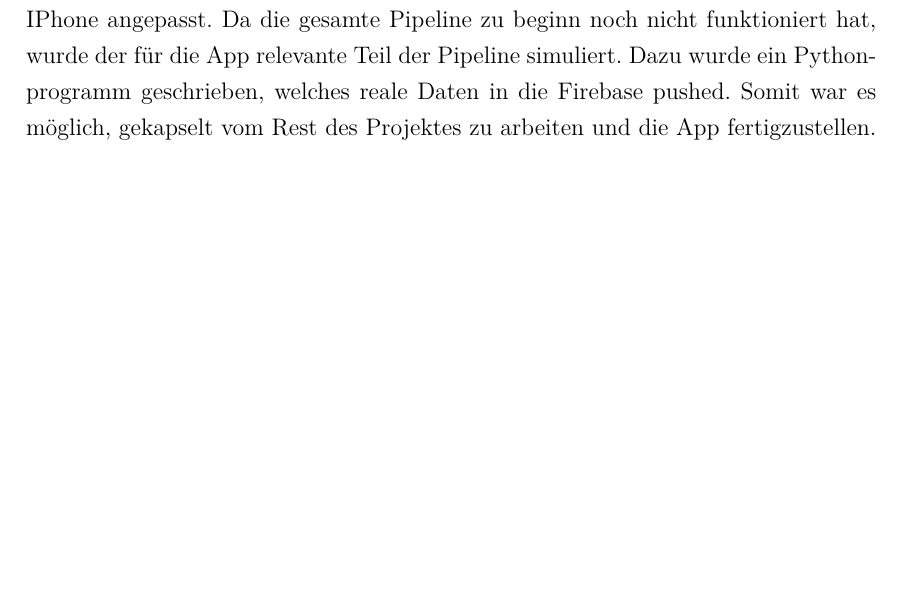
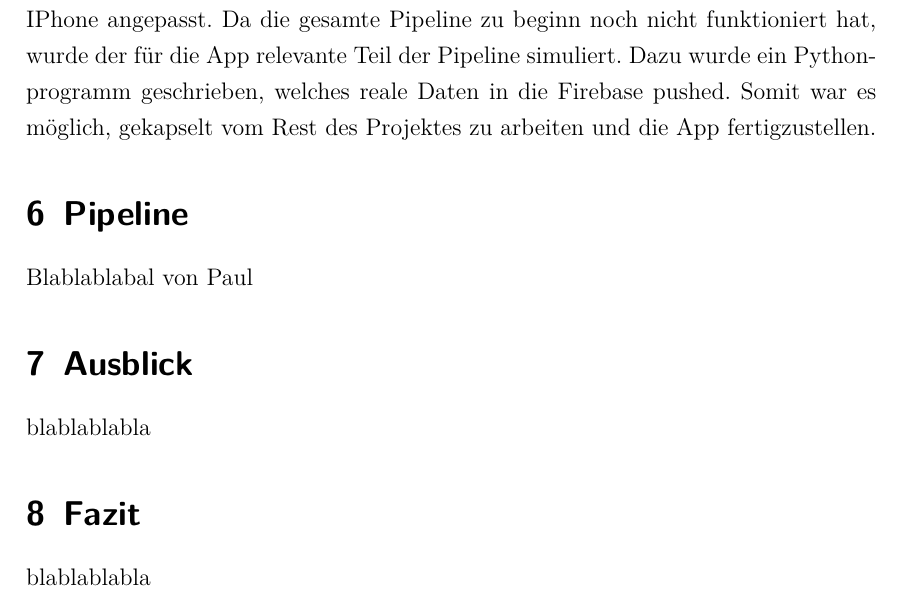
Before and after one commit to PaulSut/DeepRain2, a LaTeX document (Documentation/src/Hauptdatei.tex, which reads Documentation/src/kapitel/ausblick/ausblick.tex, Documentation/src/kapitel/fazit/fazit.tex, Documentation/src/kapitel/workflow/workflow.tex): part of page 38 of 38, cut so that both start at the same text, the shorter picture padded with empty space. Compiled offline with pdfLaTeX.

Commit message:
Added some chapters.

```diff
--- a/Documentation/src/Hauptdatei.tex
+++ b/Documentation/src/Hauptdatei.tex
@@ -603,6 +603,12 @@ slimconv/.style = {rectangle,
 
 \input{kapitel/app_datenbank/app_datenbank}
 
+\input{kapitel/workflow/workflow}
+
+\input{kapitel/ausblick/ausblick}
+
+\input{kapitel/fazit/fazit}
+
 
 % In dieser Datei ist viel Beispielcode für alle möglichen Arten von Formattierungen usw.
 %\input{beispiel_text}
--- /dev/null
+++ b/Documentation/src/kapitel/ausblick/ausblick.tex
@@ -0,0 +1,2 @@
+\section{Ausblick}
+blablablabla
--- /dev/null
+++ b/Documentation/src/kapitel/fazit/fazit.tex
@@ -0,0 +1,2 @@
+\section{Fazit}
+blablablabla
--- /dev/null
+++ b/Documentation/src/kapitel/workflow/workflow.tex
@@ -0,0 +1,2 @@
+\section{Pipeline}
+Blablablabal von Paul
```
